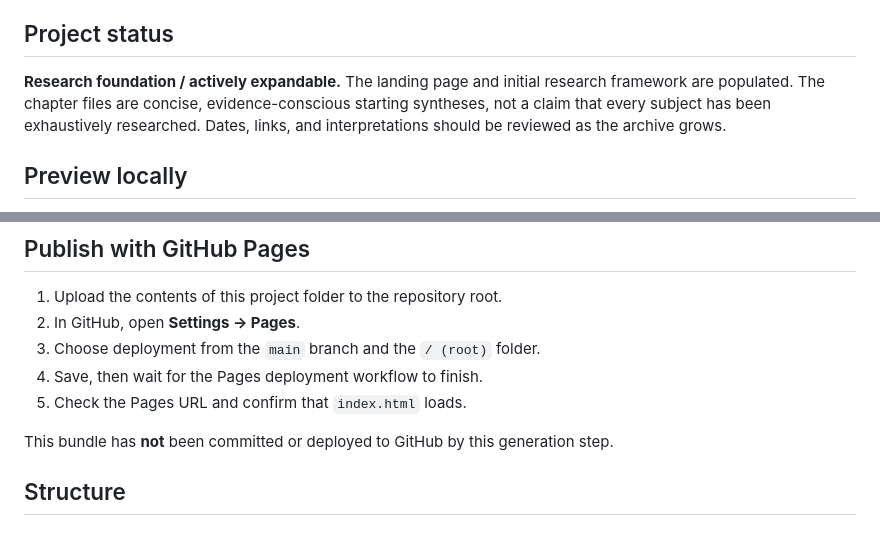
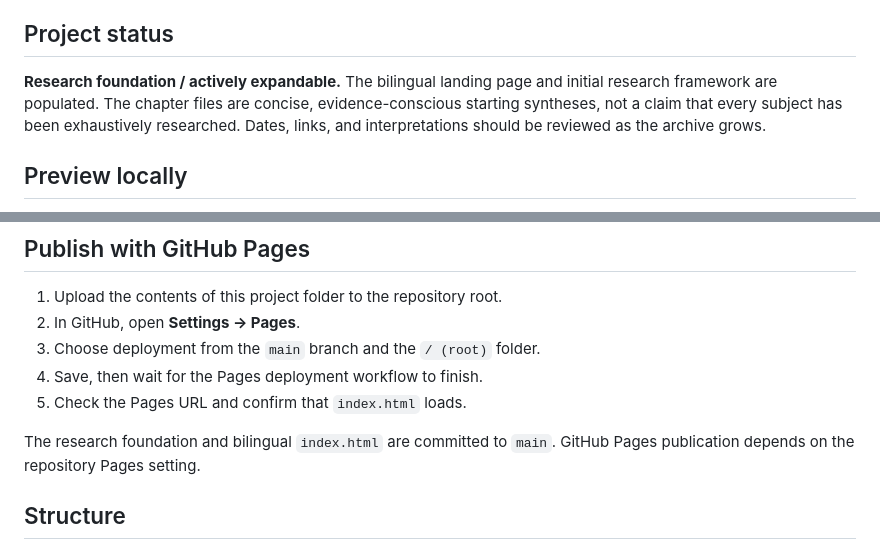
Before and after one commit to vervenveda/Palestine.github.io, a Markdown page: README.md, 2 parts joined by grey strips. Rendered like a GitHub page.

Commit message:
Update Palestine repository publication status

```diff
--- a/README.md
+++ b/README.md
@@ -4,7 +4,7 @@ A source-linked public history project exploring Palestine, its people, names, g
 
 ## Project status
 
-**Research foundation / actively expandable.** The landing page and initial research framework are populated. The chapter files are concise, evidence-conscious starting syntheses, not a claim that every subject has been exhaustively researched. Dates, links, and interpretations should be reviewed as the archive grows.
+**Research foundation / actively expandable.** The bilingual landing page and initial research framework are populated. The chapter files are concise, evidence-conscious starting syntheses, not a claim that every subject has been exhaustively researched. Dates, links, and interpretations should be reviewed as the archive grows.
 
 ## Preview locally
 
@@ -18,7 +18,7 @@ Open `index.html` in a browser. The page is self-contained and does not require
 4. Save, then wait for the Pages deployment workflow to finish.
 5. Check the Pages URL and confirm that `index.html` loads.
 
-This bundle has **not** been committed or deployed to GitHub by this generation step.
+The research foundation and bilingual `index.html` are committed to `main`. GitHub Pages publication depends on the repository Pages setting.
 
 ## Structure
 
```
